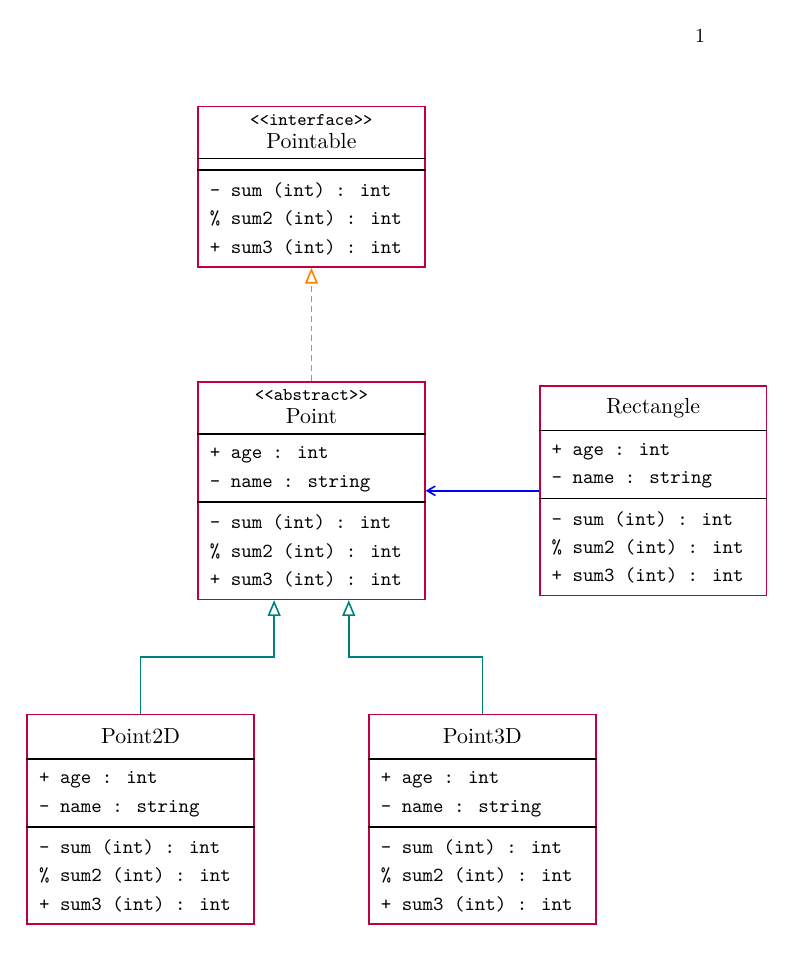
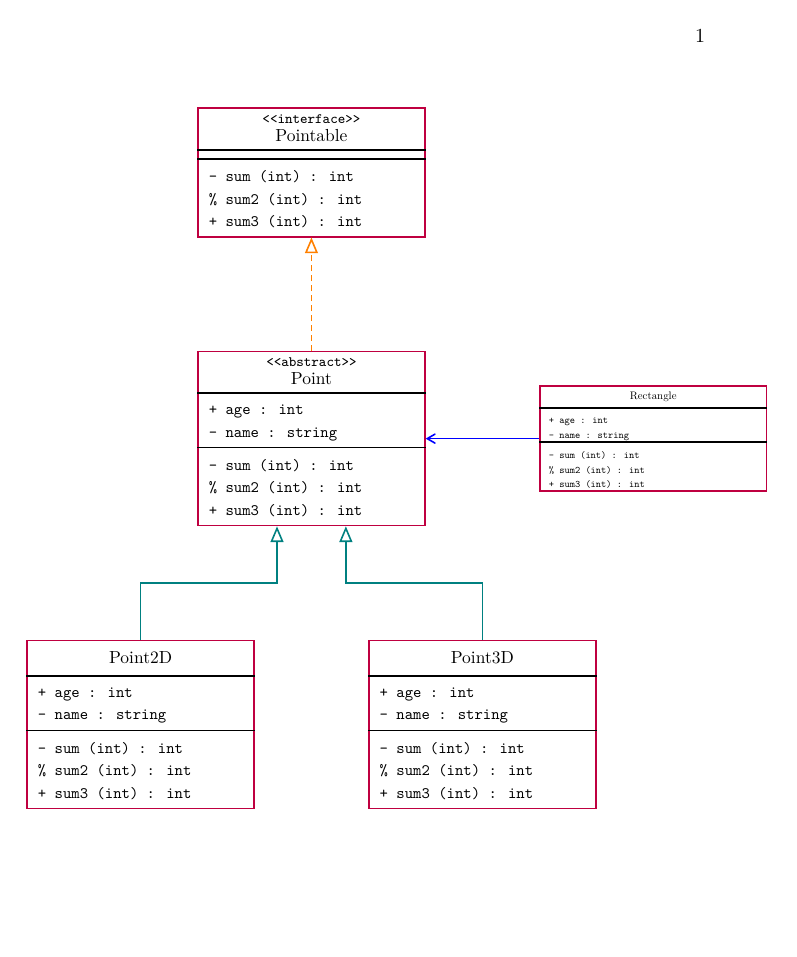
Before and after one commit to aslakjohansen/progintro, a LaTeX book (doc/uml-demo.tex, which reads doc/uml.sty): the whole page. Compiled offline with XeLaTeX.

Commit message:
Added support for scaling of blocks in UML diagrams

```diff
--- a/doc/uml-demo.tex
+++ b/doc/uml-demo.tex
@@ -43,6 +43,8 @@
       \publicMethod{2}{int}{sum3}{int}
     \end{umlclass}
 
+    \umlsetscale{0.5}
+
     \begin{umlclass}{Rectangle}{Rectangle}{anchor=west,minimum width=40mm}{[xshift=2cm]Point.east}{2}{3}
       \publicField{0}{age}{int}
       \privateField{1}{name}{string}
--- a/doc/uml.sty
+++ b/doc/uml.sty
@@ -34,10 +34,10 @@
 % - 6: visibility modifier
 % - 7: header height
 \newcommand{\@visibleField}[7]{
-  \node[minimum height=\@fieldHeight,anchor=north west]
+  \node[minimum height=\@scale*\@fieldHeight,anchor=north west]
     (#2 #4 #1)
-    at ([yshift=-#7-1*\@border-#3*\@fieldHeight,xshift=\@border]#2.north west)
-    {\texttt{#6 #4 : #5}}
+    at ([yshift=\@scale*(-#7-1*\@border-#3*\@fieldHeight),xshift=\@scale*(\@border)]#2.north west)
+    {\scalebox{\@scale}{\texttt{#6 #4 : #5}}}
   ;
 }
 
@@ -52,10 +52,10 @@
 % - 8: visibility modifier
 % - 9: header height
 \newcommand{\@visibleMethod}[9]{
-  \node[minimum height=\@fieldHeight,anchor=north west]
+  \node[minimum height=\@scale*\@fieldHeight,anchor=north west]
     (#2 #6 #1)
-    at ([yshift=-#9-3*\@border-#3*\@fieldHeight-#4*\@fieldHeight,xshift=\@border]#2.north west)
-    {\texttt{#8 #6 (#7) : #5}}
+    at ([yshift=\@scale*(-#9-3*\@border-#3*\@fieldHeight-#4*\@fieldHeight),xshift=\@scale*(\@border)]#2.north west)
+    {\scalebox{\@scale}{\texttt{#8 #6 (#7) : #5}}}
   ;
 }
 
@@ -70,13 +70,13 @@
   \node[
     node,
     #1,
-    minimum height=#4+#5+#6,
+    minimum height=\@scale*(#4+#5+#6),
   ] (#2) at (#3) {};
 
-  \draw[thick] ([yshift=-#4]#2.north west)
-             --([yshift=-#4]#2.north east);
-  \draw[thick] ([yshift=-#4-#5]#2.north west)
-             --([yshift=-#4-#5]#2.north east);
+  \draw[thick] ([yshift=\@scale*(-#4)]#2.north west)
+             --([yshift=\@scale*(-#4)]#2.north east);
+  \draw[thick] ([yshift=\@scale*(-#4-#5)]#2.north west)
+             --([yshift=\@scale*(-#4-#5)]#2.north east);
 }
 
 %%%%%%%%%%%%%%%%%%%%%%%%%%%%%%%%%%%%%%%%%%%%%%%%%%%%%%%%%%%%%%%%%%%%%
@@ -87,6 +87,15 @@
 \tikzstyle{knows} = [thick,->,>=angle 60, draw=blue]
 
 \tikzstyle{instanceof} = [thick, densely dotted, draw=purple]
+
+%%%%%%%%%%%%%%%%%%%%%%%%%%%%%%%%%%%%%%%%%%%%%%%%%%%%%%%%%%%%%%%%%%%%%
+%%%%%%%%%%%%%%%%%%%%%%%%%%%%%%%%%%%%%%%%%%%%%%%%%%%%%%%%%%%%%% config
+
+\newcommand{\@scale}[0]{0.8}
+
+\newcommand{\umlsetscale}[1]{
+  \renewcommand{\@scale}[0]{#1}
+}
 
 %%%%%%%%%%%%%%%%%%%%%%%%%%%%%%%%%%%%%%%%%%%%%%%%%%%%%%%%%%%%%%%%%%%%%
 %%%%%%%%%%%%%%%%%%%%%%%%%%%%%%%%%%%%%%%%%%%%%%% specific environments
@@ -133,7 +142,7 @@
 
   \@genericElement{#3}{#1}{#4}{\@headerHeight}{(2*\@border+#5*\@fieldHeight)}{(2*\@border+#6*\@fieldHeight)}
 
-  \node[anchor=center,text=black] (#1name) at ([yshift=-\@headerHeight/2]#1.north) {\large{#2}};
+  \node[anchor=center,text=black] (#1name) at ([yshift=\@scale*(-\@headerHeight/2)]#1.north) {\scalebox{\@scale}{\large{#2}}};
 }
 {
 }
@@ -180,8 +189,8 @@
 
   \@genericElement{#3}{#1}{#4}{(\@headerHeight*2/3+\@subHeaderHeight)}{(2*\@border+#5*\@fieldHeight)}{(2*\@border+#6*\@fieldHeight)}
 
-  \node[anchor=center,text=black] (#1abstract) at ([yshift=-\@subHeaderHeight/2-0.5mm]#1.north) {\small{\texttt{<<abstract>>}}};
-  \node[anchor=center,text=black] (#1name) at ([yshift=-\@subHeaderHeight*2/3-\@headerHeight/2+0.5mm]#1.north) {\large{#1}};
+  \node[anchor=center,text=black] (#1abstract) at ([yshift=\@scale*(-\@subHeaderHeight/2-0.5mm)]#1.north) {\scalebox{\@scale}{\small{\texttt{<<abstract>>}}}};
+  \node[anchor=center,text=black] (#1name) at ([yshift=\@scale*(-\@subHeaderHeight*2/3-\@headerHeight/2+0.5mm)]#1.north) {\scalebox{\@scale}{\large{#1}}};
 }
 {
 }
@@ -228,8 +237,8 @@
 
   \@genericElement{#3}{#1}{#4}{(\@headerHeight*2/3+\@subHeaderHeight)}{(2*\@border+#5*\@fieldHeight)}{(2*\@border+#6*\@fieldHeight)}
 
-  \node[anchor=center,text=black] (#1name) at ([yshift=-\@subHeaderHeight/2-0.5mm]#1.north) {\small{\texttt{<<interface>>}}};
-  \node[anchor=center,text=black] (#1name) at ([yshift=-\@subHeaderHeight*2/3-\@headerHeight/2+0.5mm]#1.north) {\large{#2}};
+  \node[anchor=center,text=black] (#1name) at ([yshift=\@scale*(-\@subHeaderHeight/2-0.5mm)]#1.north) {\scalebox{\@scale}{\small{\texttt{<<interface>>}}}};
+  \node[anchor=center,text=black] (#1name) at ([yshift=\@scale*(-\@subHeaderHeight*2/3-\@headerHeight/2+0.5mm)]#1.north) {\scalebox{\@scale}{\large{#2}}};
 }
 {
 }
```
